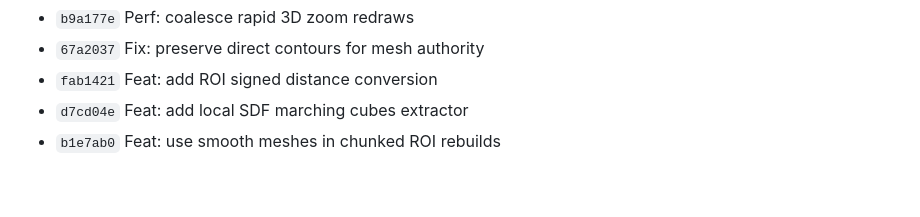
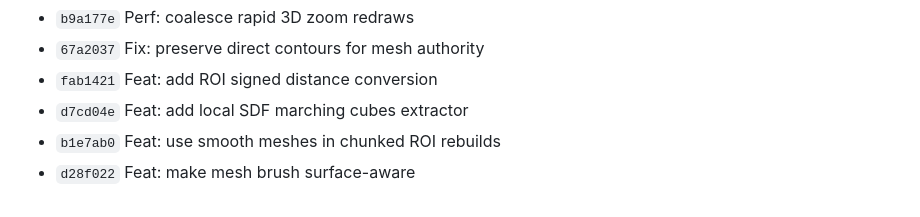
Before and after one commit to nieag/rusty-med-view, a Markdown page: docs/mesh-authority-and-meshing-plan.md, the part around the change. Drawn GitHub-style.

Commit message:
Docs: record surface-aware mesh editing

```diff
--- a/docs/mesh-authority-and-meshing-plan.md
+++ b/docs/mesh-authority-and-meshing-plan.md
@@ -126,3 +126,4 @@ Checkpoint commits:
 - `fab1421` Feat: add ROI signed distance conversion
 - `d7cd04e` Feat: add local SDF marching cubes extractor
 - `b1e7ab0` Feat: use smooth meshes in chunked ROI rebuilds
+- `d28f022` Feat: make mesh brush surface-aware
```
